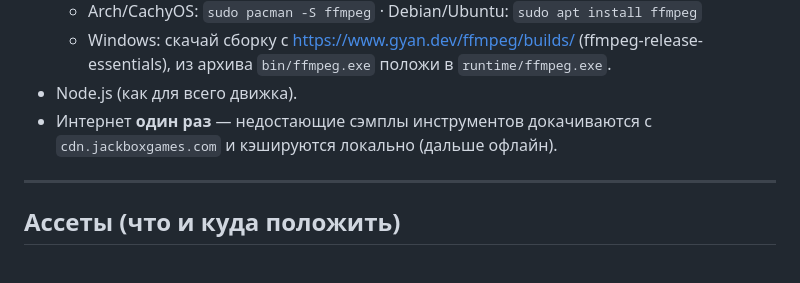
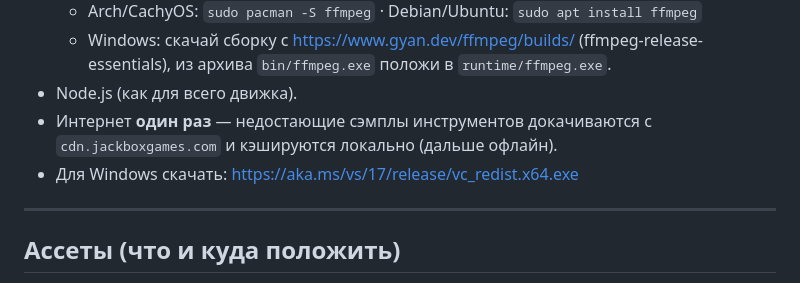
Before and after one commit to zAsQwE/localbox, a Markdown page: docs/dodo-re-mi.md, the part around the change. Drawn GitHub-style.

```diff
--- a/docs/dodo-re-mi.md
+++ b/docs/dodo-re-mi.md
@@ -25,6 +25,7 @@ LocalBox собирает этот mp3 **локально** через `ffmpeg`:
 - Node.js (как для всего движка).
 - Интернет **один раз** — недостающие сэмплы инструментов докачиваются с
   `cdn.jackboxgames.com` и кэшируются локально (дальше офлайн).
+-  Для Windows скачать: https://aka.ms/vs/17/release/vc_redist.x64.exe
 
 ---
 
```
